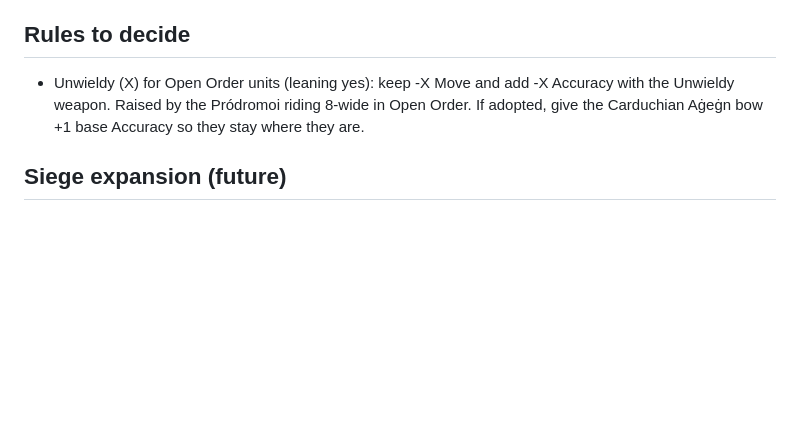
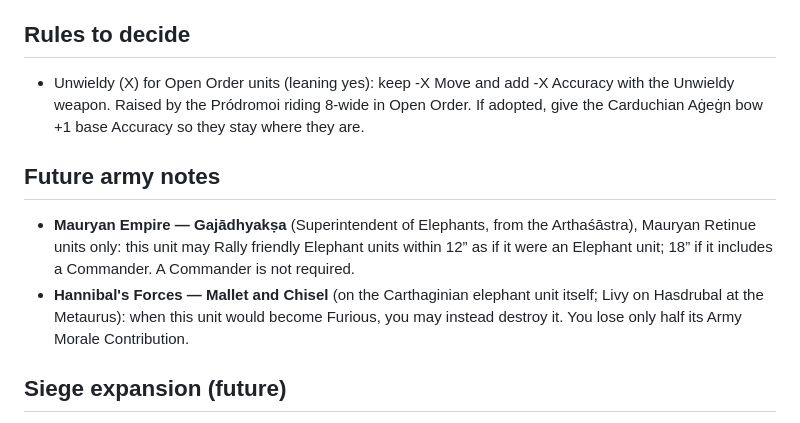
Before and after one commit to kevinstanzione/Syrrhexis-Ancient-Battles, a Markdown page: TODO.md, the part around the change. Rendered like a GitHub page; blank space fills up the shorter version.

Commit message:
TODO: Gajādhyakṣa (Mauryan) and Mallet and Chisel (Carthage)
Co-Authored-By: Claude Opus 5.5 <noreply@anthropic.com>
Claude-Session: https://claude.ai/code/session_01DgMTVHer2921A97oMKaEhS

```diff
--- a/TODO.md
+++ b/TODO.md
@@ -58,6 +58,10 @@ Still to do:
 ## Rules to decide
 - Unwieldy (X) for Open Order units (leaning yes): keep -X Move and add -X Accuracy with the Unwieldy weapon. Raised by the Pródromoi riding 8-wide in Open Order. If adopted, give the Carduchian Aġeġn bow +1 base Accuracy so they stay where they are.
 
+## Future army notes
+- **Mauryan Empire — Gajādhyakṣa** (Superintendent of Elephants, from the Arthaśāstra), Mauryan Retinue units only: this unit may Rally friendly Elephant units within 12” as if it were an Elephant unit; 18” if it includes a Commander. A Commander is not required.
+- **Hannibal's Forces — Mallet and Chisel** (on the Carthaginian elephant unit itself; Livy on Hasdrubal at the Metaurus): when this unit would become Furious, you may instead destroy it. You lose only half its Army Morale Contribution.
+
 ## Siege expansion (future)
 - Core of the expansion: destructible terrain and fortifications (walls, gates, towers) that can be damaged and breached.
 - Plan: general-purpose siege weapons available to every army, plus a few army-specific ones.
```
